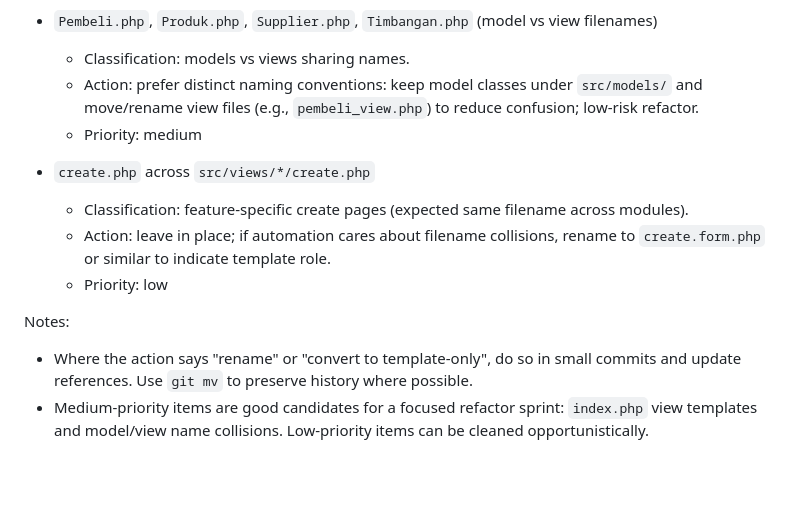
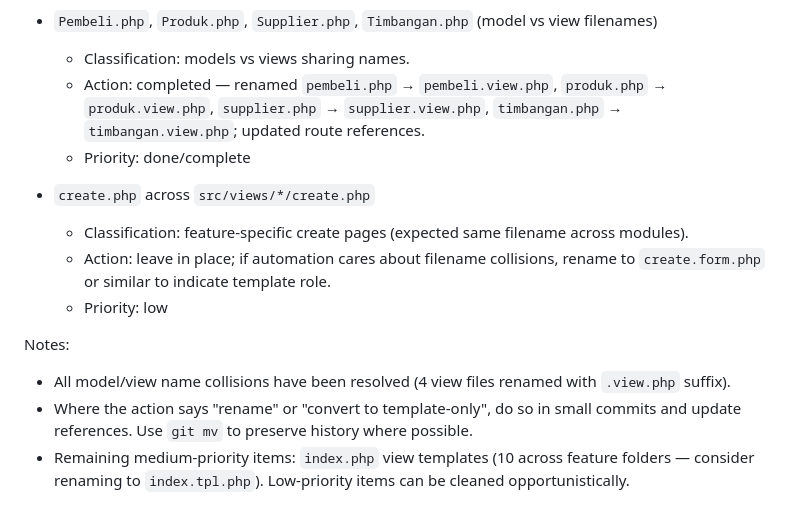
Before and after one commit to peaceinfinite8/peace_seafood, a Markdown page: .docs/restructure_plan.md, the part around the change. Rendered like a GitHub page; blank space fills up the shorter version.

Commit message:
docs: mark model/view refactors as complete; update classification notes

```diff
--- a/.docs/restructure_plan.md
+++ b/.docs/restructure_plan.md
@@ -190,8 +190,8 @@ Below are the same-name groups discovered in the duplicate scan, classified with
 
 - `Pembeli.php`, `Produk.php`, `Supplier.php`, `Timbangan.php` (model vs view filenames)
   - Classification: models vs views sharing names.
-  - Action: prefer distinct naming conventions: keep model classes under `src/models/` and move/rename view files (e.g., `pembeli_view.php`) to reduce confusion; low-risk refactor.
-  - Priority: medium
+  - Action: completed — renamed `pembeli.php` → `pembeli.view.php`, `produk.php` → `produk.view.php`, `supplier.php` → `supplier.view.php`, `timbangan.php` → `timbangan.view.php`; updated route references.
+  - Priority: done/complete
 
 - `create.php` across `src/views/*/create.php`
   - Classification: feature-specific create pages (expected same filename across modules).
@@ -199,5 +199,6 @@ Below are the same-name groups discovered in the duplicate scan, classified with
   - Priority: low
 
 Notes:
+- All model/view name collisions have been resolved (4 view files renamed with `.view.php` suffix).
 - Where the action says "rename" or "convert to template-only", do so in small commits and update references. Use `git mv` to preserve history where possible.
-- Medium-priority items are good candidates for a focused refactor sprint: `index.php` view templates and model/view name collisions. Low-priority items can be cleaned opportunistically.
+- Remaining medium-priority items: `index.php` view templates (10 across feature folders — consider renaming to `index.tpl.php`). Low-priority items can be cleaned opportunistically.
```
